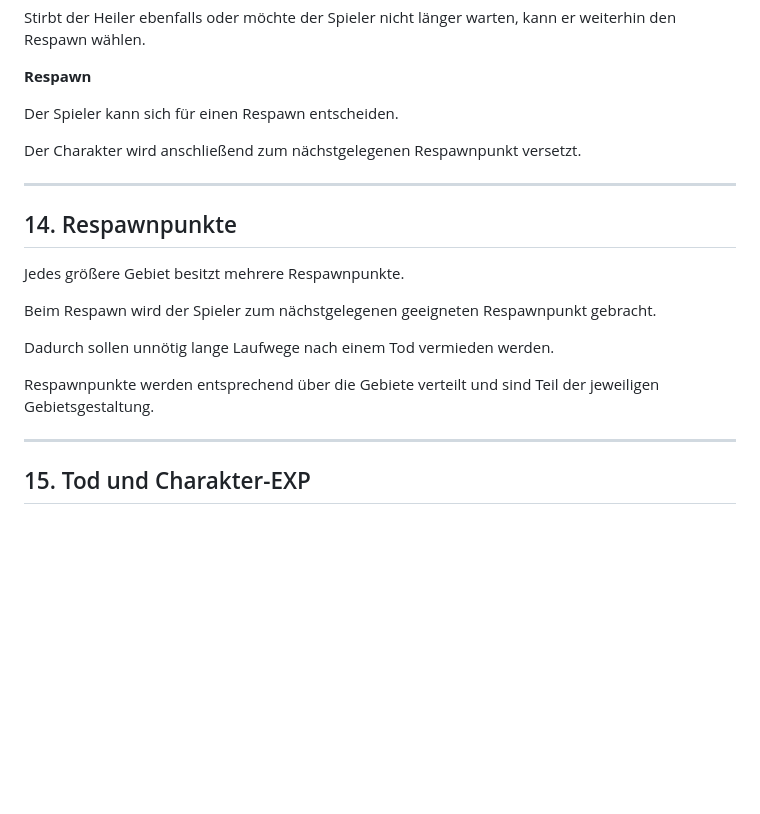
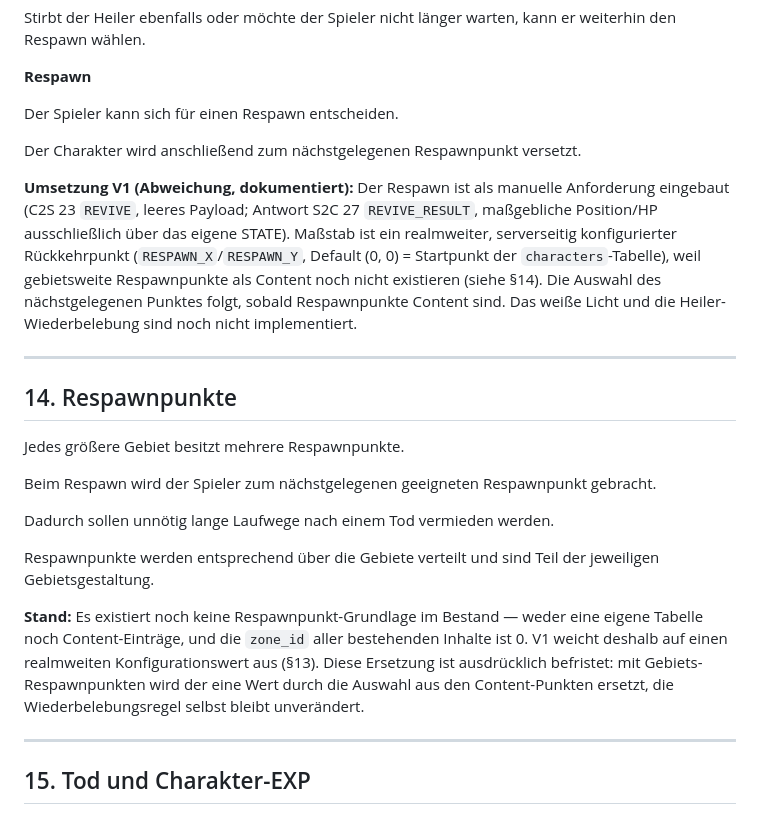
Before and after one commit to Isalla/Andora, a Markdown page: docs/Kampfsystem.md, the part around the change. Rendered like a GitHub page; blank space fills up the shorter version.

Commit message:
docs: Respawn-Abschnitte im Kampfsystem übernommen

```diff
--- a/docs/Kampfsystem.md
+++ b/docs/Kampfsystem.md
@@ -269,6 +269,15 @@ Der Spieler kann sich für einen Respawn entscheiden.
 
 Der Charakter wird anschließend zum nächstgelegenen Respawnpunkt versetzt.
 
+**Umsetzung V1 (Abweichung, dokumentiert):** Der Respawn ist als manuelle
+Anforderung eingebaut (C2S 23 `REVIVE`, leeres Payload; Antwort S2C 27
+`REVIVE_RESULT`, maßgebliche Position/HP ausschließlich über das eigene STATE).
+Maßstab ist ein realmweiter, serverseitig konfigurierter Rückkehrpunkt
+(`RESPAWN_X`/`RESPAWN_Y`, Default (0, 0) = Startpunkt der `characters`-Tabelle),
+weil gebietsweite Respawnpunkte als Content noch nicht existieren (siehe §14).
+Die Auswahl des nächstgelegenen Punktes folgt, sobald Respawnpunkte Content sind.
+Das weiße Licht und die Heiler-Wiederbelebung sind noch nicht implementiert.
+
 ---
 
 ## 14. Respawnpunkte
@@ -280,6 +289,13 @@ Beim Respawn wird der Spieler zum nächstgelegenen geeigneten Respawnpunkt gebra
 Dadurch sollen unnötig lange Laufwege nach einem Tod vermieden werden.
 
 Respawnpunkte werden entsprechend über die Gebiete verteilt und sind Teil der jeweiligen Gebietsgestaltung.
+
+**Stand:** Es existiert noch keine Respawnpunkt-Grundlage im Bestand — weder eine
+eigene Tabelle noch Content-Einträge, und die `zone_id` aller bestehenden Inhalte
+ist 0. V1 weicht deshalb auf einen realmweiten Konfigurationswert aus (§13).
+Diese Ersetzung ist ausdrücklich befristet: mit Gebiets-Respawnpunkten wird der
+eine Wert durch die Auswahl aus den Content-Punkten ersetzt, die
+Wiederbelebungsregel selbst bleibt unverändert.
 
 ---
 
```
